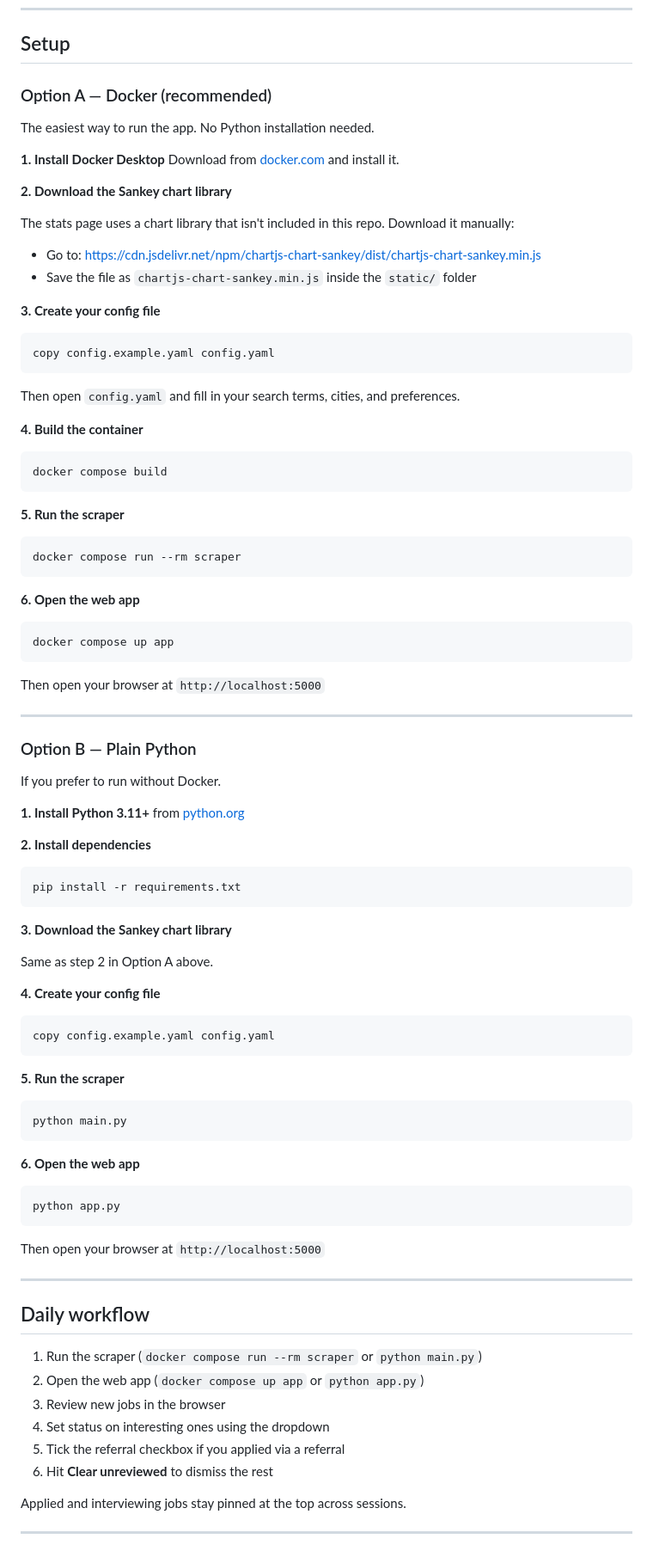
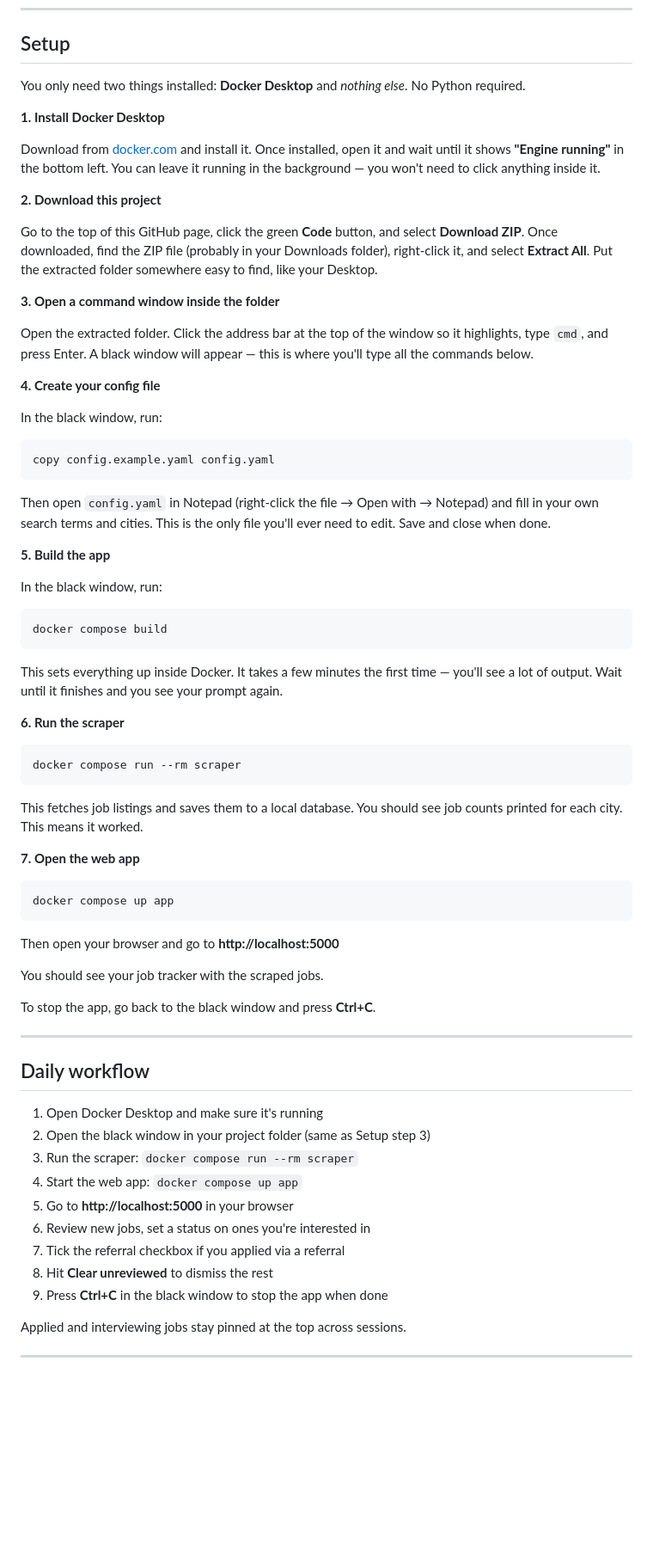
Before and after one commit to chinguyennguyen/job-scraper, a Markdown page: README.md, the part around one of its changes. Shown at 86% size. Drawn GitHub-style; blank space fills up the shorter version.

Commit message:
update readme after making the setup works

````diff
--- a/README.md
+++ b/README.md
@@ -30,85 +30,73 @@ Built with Python, Flask, and SQLite.
 
 ## Setup
 
-### Option A — Docker (recommended)
-
-The easiest way to run the app. No Python installation needed.
+You only need two things installed: **Docker Desktop** and *nothing else*. No Python required.
 
 **1. Install Docker Desktop**
-Download from [docker.com](https://www.docker.com/products/docker-desktop/) and install it.
 
-**2. Download the Sankey chart library**
+Download from [docker.com](https://www.docker.com/products/docker-desktop/) and install it. Once installed, open it and wait until it shows **"Engine running"** in the bottom left. You can leave it running in the background — you won't need to click anything inside it.
 
-The stats page uses a chart library that isn't included in this repo. Download it manually:
+**2. Download this project**
 
-- Go to: https://cdn.jsdelivr.net/npm/chartjs-chart-sankey/dist/chartjs-chart-sankey.min.js
-- Save the file as `chartjs-chart-sankey.min.js` inside the `static/` folder
+Go to the top of this GitHub page, click the green **Code** button, and select **Download ZIP**. Once downloaded, find the ZIP file (probably in your Downloads folder), right-click it, and select **Extract All**. Put the extracted folder somewhere easy to find, like your Desktop.
 
-**3. Create your config file**
+**3. Open a command window inside the folder**
+
+Open the extracted folder. Click the address bar at the top of the window so it highlights, type `cmd`, and press Enter. A black window will appear — this is where you'll type all the commands below.
+
+**4. Create your config file**
+
+In the black window, run:
+
 ```
 copy config.example.yaml config.yaml
 ```
-Then open `config.yaml` and fill in your search terms, cities, and preferences.
 
-**4. Build the container**
+Then open `config.yaml` in Notepad (right-click the file → Open with → Notepad) and fill in your own search terms and cities. This is the only file you'll ever need to edit. Save and close when done.
+
+**5. Build the app**
+
+In the black window, run:
+
 ```
 docker compose build
 ```
 
-**5. Run the scraper**
+This sets everything up inside Docker. It takes a few minutes the first time — you'll see a lot of output. Wait until it finishes and you see your prompt again.
+
+**6. Run the scraper**
+
 ```
 docker compose run --rm scraper
 ```
 
-**6. Open the web app**
+This fetches job listings and saves them to a local database. You should see job counts printed for each city. This means it worked.
+
+**7. Open the web app**
+
 ```
 docker compose up app
 ```
-Then open your browser at `http://localhost:5000`
 
----
+Then open your browser and go to **http://localhost:5000**
 
-### Option B — Plain Python
+You should see your job tracker with the scraped jobs.
 
-If you prefer to run without Docker.
-
-**1. Install Python 3.11+** from [python.org](https://www.python.org)
-
-**2. Install dependencies**
-```
-pip install -r requirements.txt
-```
-
-**3. Download the Sankey chart library**
-
-Same as step 2 in Option A above.
-
-**4. Create your config file**
-```
-copy config.example.yaml config.yaml
-```
-
-**5. Run the scraper**
-```
-python main.py
-```
-
-**6. Open the web app**
-```
-python app.py
-```
-Then open your browser at `http://localhost:5000`
+To stop the app, go back to the black window and press **Ctrl+C**.
 
 ---
 
 ## Daily workflow
 
-1. Run the scraper (`docker compose run --rm scraper` or `python main.py`)
-2. Open the web app (`docker compose up app` or `python app.py`)
-3. Review new jobs in the browser
-4. Set status on interesting ones using the dropdown
-5. Tick the referral checkbox if you applied via a referral
-6. Hit **Clear unreviewed** to dismiss the rest
+1. Open Docker Desktop and make sure it's running
+2. Open the black window in your project folder (same as Setup step 3)
+3. Run the scraper: `docker compose run --rm scraper`
+4. Start the web app: `docker compose up app`
+5. Go to **http://localhost:5000** in your browser
+6. Review new jobs, set a status on ones you're interested in
+7. Tick the referral checkbox if you applied via a referral
+8. Hit **Clear unreviewed** to dismiss the rest
+9. Press **Ctrl+C** in the black window to stop the app when done
 
 Applied and interviewing jobs stay pinned at the top across sessions.
 
````
Also changed, not shown: other parts of README.md (+11 -31 lines).
